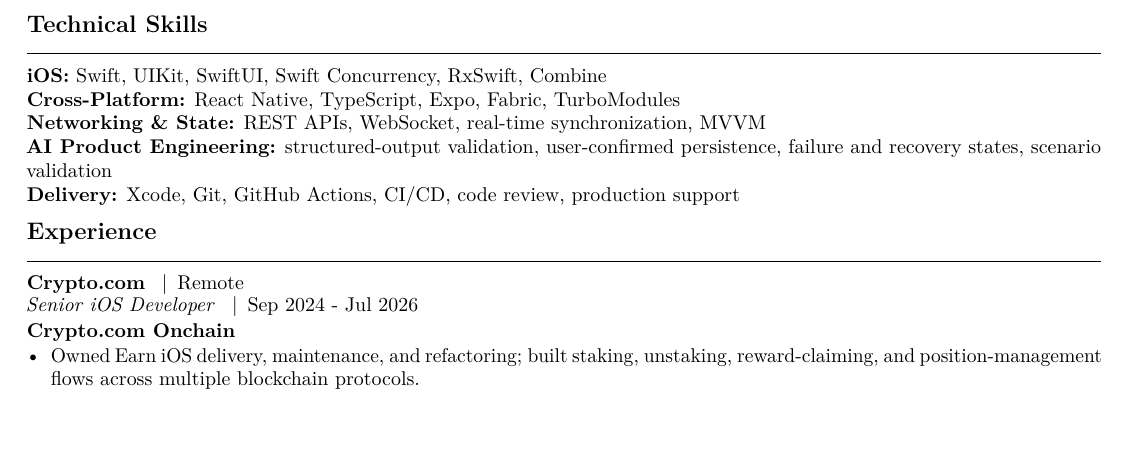
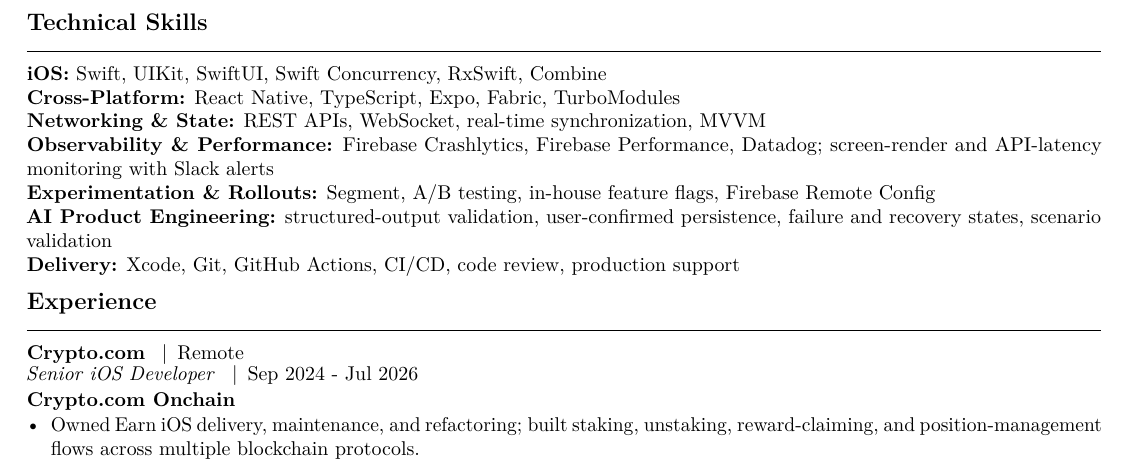
Before and after one commit to timyeou1234/resume, a LaTeX CV (resumes/ai.tex, which reads sections/skills/ai.tex): part of page 1 of 2, cut so that both start at the same text, the shorter picture padded with empty space. Compiled offline with pdfLaTeX; a LaTeX package or settings file that is missing is left out.

Commit message:
Add observability experimentation and rollout skills

```diff
--- a/sections/skills/ai.tex
+++ b/sections/skills/ai.tex
@@ -2,5 +2,7 @@
 \textbf{iOS:} Swift, UIKit, SwiftUI, Swift Concurrency, RxSwift, Combine\\
 \textbf{Cross-Platform:} React Native, TypeScript, Expo, Fabric, TurboModules\\
 \textbf{Networking \& State:} REST APIs, WebSocket, real-time synchronization, MVVM\\
+\textbf{Observability \& Performance:} Firebase Crashlytics, Firebase Performance, Datadog; screen-render and API-latency monitoring with Slack alerts\\
+\textbf{Experimentation \& Rollouts:} Segment, A/B testing, in-house feature flags, Firebase Remote Config\\
 \textbf{AI Product Engineering:} structured-output validation, user-confirmed persistence, failure and recovery states, scenario validation\\
 \textbf{Delivery:} Xcode, Git, GitHub Actions, CI/CD, code review, production support
```
